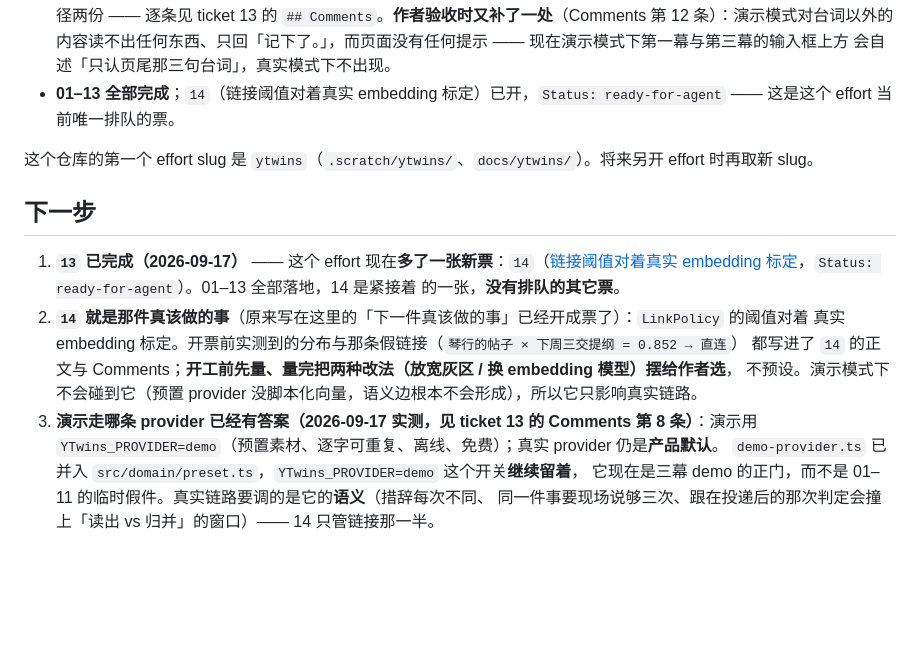
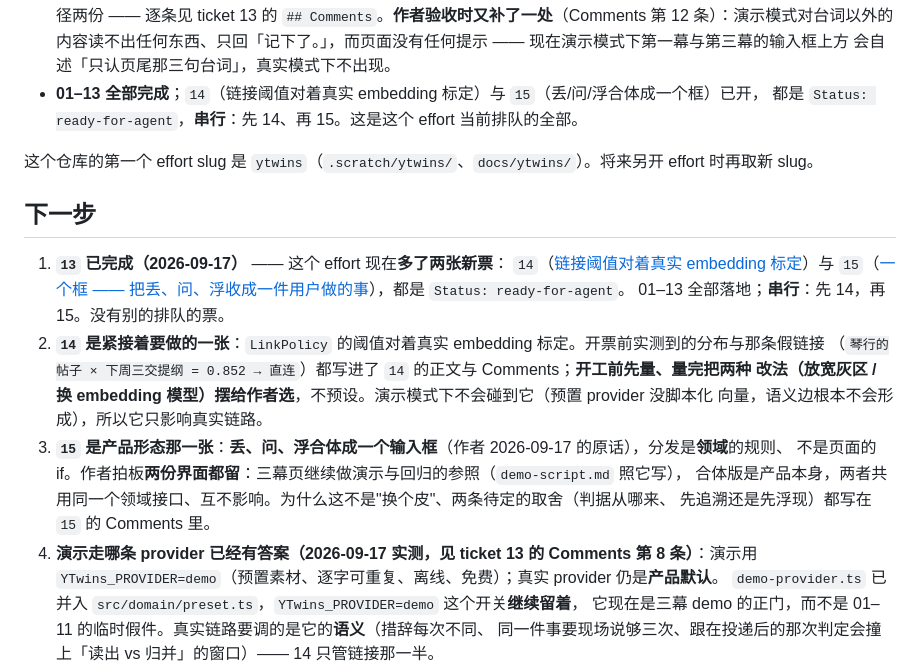
Before and after one commit to DFBlowing/YTwins, a Markdown page: .scratch/ytwins/NEXT.md, the part around one of its changes. Rendered like a GitHub page; blank space fills up the shorter version.

Commit message:
docs(ytwins): open ticket 15 — one box, with drop/ask/surface fused
The author confirmed the three acts are a demo device and that the product is one input box: everything said becomes a drop first, and the product decides whether a fact question, a question about the user, or a plain fragment follows. The routing is a domain rule rather than a page branch, which is what gives the ticket substance. Both interfaces stay: the three-act page remains the demo and regression reference.

```diff
--- a/.scratch/ytwins/NEXT.md
+++ b/.scratch/ytwins/NEXT.md
@@ -178,21 +178,26 @@ _最后更新：2026-09-17_
   逐条见 ticket 13 的 `## Comments`。**作者验收时又补了一处**（Comments 第 12 条）：演示模式对台词以外的
   内容读不出任何东西、只回「记下了。」，而页面没有任何提示 —— 现在演示模式下第一幕与第三幕的输入框上方
   会自述「只认页尾那三句台词」，真实模式下不出现。
-- **01–13 全部完成**；`14`（链接阈值对着真实 embedding 标定）已开，`Status: ready-for-agent` ——
-  这是这个 effort 当前唯一排队的票。
+- **01–13 全部完成**；`14`（链接阈值对着真实 embedding 标定）与 `15`（丢/问/浮合体成一个框）已开，
+  都是 `Status: ready-for-agent`，**串行**：先 14、再 15。这是这个 effort 当前排队的全部。
 
 这个仓库的第一个 effort slug 是 `ytwins`（`.scratch/ytwins/`、`docs/ytwins/`）。将来另开 effort 时再取新 slug。
 
 ## 下一步
 
-1. **`13` 已完成（2026-09-17）** —— 这个 effort 现在**多了一张新票**：`14`（[链接阈值对着真实 embedding
-   标定](./issues/14-link-threshold-calibration.md)，`Status: ready-for-agent`）。01–13 全部落地，14 是紧接着
-   的一张，**没有排队的其它票**。
-2. **`14` 就是那件真该做的事**（原来写在这里的「下一件真该做的事」已经开成票了）：`LinkPolicy` 的阈值对着
-   真实 embedding 标定。开票前实测到的分布与那条假链接（`琴行的帖子 × 下周三交提纲 = 0.852 → 直连`）
-   都写进了 `14` 的正文与 Comments；**开工前先量、量完把两种改法（放宽灰区 / 换 embedding 模型）摆给作者选**，
-   不预设。演示模式下不会碰到它（预置 provider 没脚本化向量，语义边根本不会形成），所以它只影响真实链路。
-3. **演示走哪条 provider 已经有答案（2026-09-17 实测，见 ticket 13 的 Comments 第 8 条）**：演示用
+1. **`13` 已完成（2026-09-17）** —— 这个 effort 现在**多了两张新票**：
+   `14`（[链接阈值对着真实 embedding 标定](./issues/14-link-threshold-calibration.md)）与
+   `15`（[一个框 —— 把丢、问、浮收成一件用户做的事](./issues/15-one-box.md)），都是 `Status: ready-for-agent`。
+   01–13 全部落地；**串行**：先 14，再 15。没有别的排队的票。
+2. **`14` 是紧接着要做的一张**：`LinkPolicy` 的阈值对着真实 embedding 标定。开票前实测到的分布与那条假链接
+   （`琴行的帖子 × 下周三交提纲 = 0.852 → 直连`）都写进了 `14` 的正文与 Comments；**开工前先量、量完把两种
+   改法（放宽灰区 / 换 embedding 模型）摆给作者选**，不预设。演示模式下不会碰到它（预置 provider 没脚本化
+   向量，语义边根本不会形成），所以它只影响真实链路。
+3. **`15` 是产品形态那一张**：**丢、问、浮合体成一个输入框**（作者 2026-09-17 的原话），分发是**领域**的规则、
+   不是页面的 if。作者拍板**两份界面都留**：三幕页继续做演示与回归的参照（`demo-script.md` 照它写），
+   合体版是产品本身，两者共用同一个领域接口、互不影响。为什么这不是"换个皮"、两条待定的取舍（判据从哪来、
+   先追溯还是先浮现）都写在 `15` 的 Comments 里。
+4. **演示走哪条 provider 已经有答案（2026-09-17 实测，见 ticket 13 的 Comments 第 8 条）**：演示用
    `YTwins_PROVIDER=demo`（预置素材、逐字可重复、离线、免费）；真实 provider 仍是**产品默认**。
    `demo-provider.ts` 已并入 `src/domain/preset.ts`，`YTwins_PROVIDER=demo` 这个开关**继续留着**，
    它现在是三幕 demo 的正门，而不是 01–11 的临时假件。真实链路要调的是它的**语义**（措辞每次不同、
```
Also changed, not shown: other parts of .scratch/ytwins/NEXT.md (+1 -1 lines), 2 other files.
